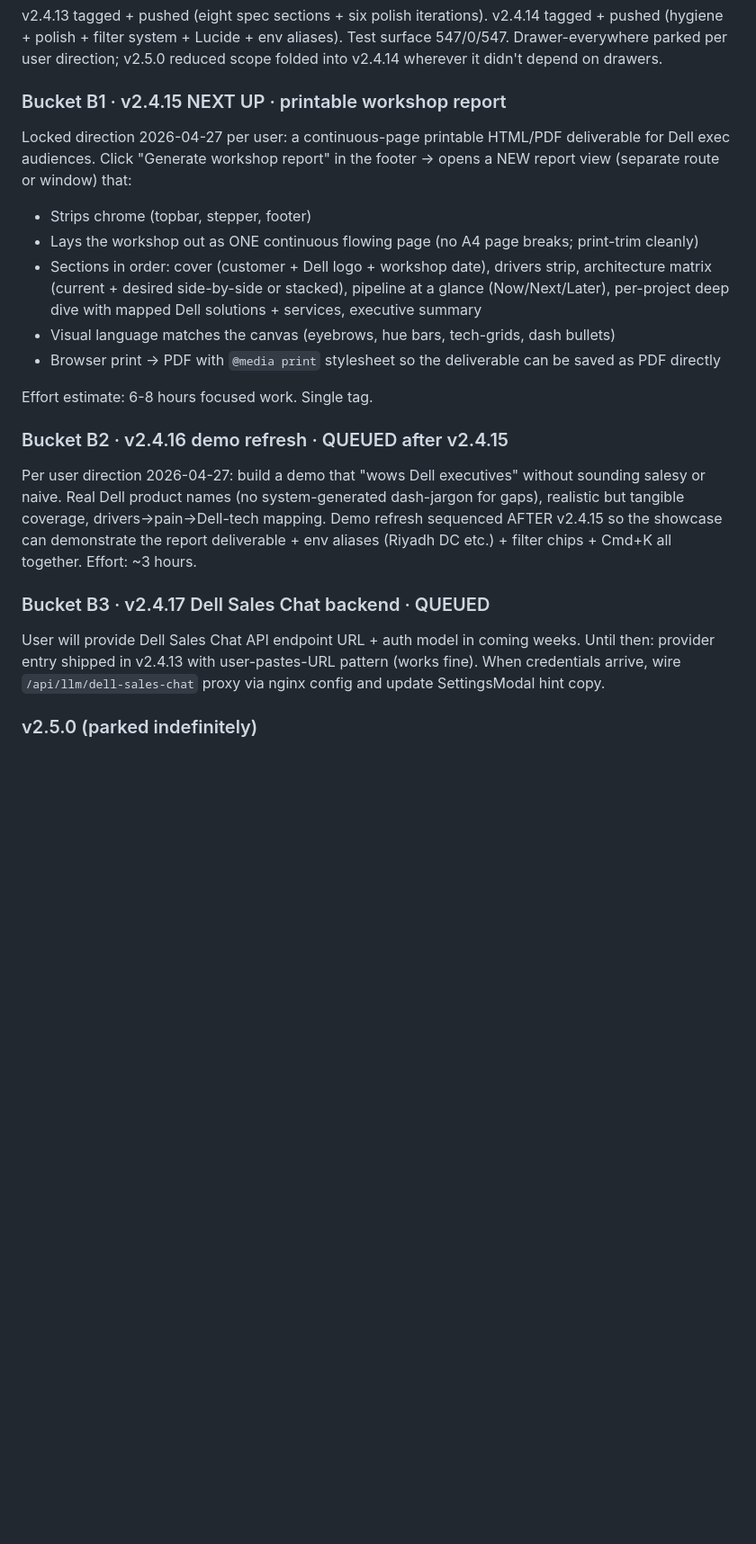
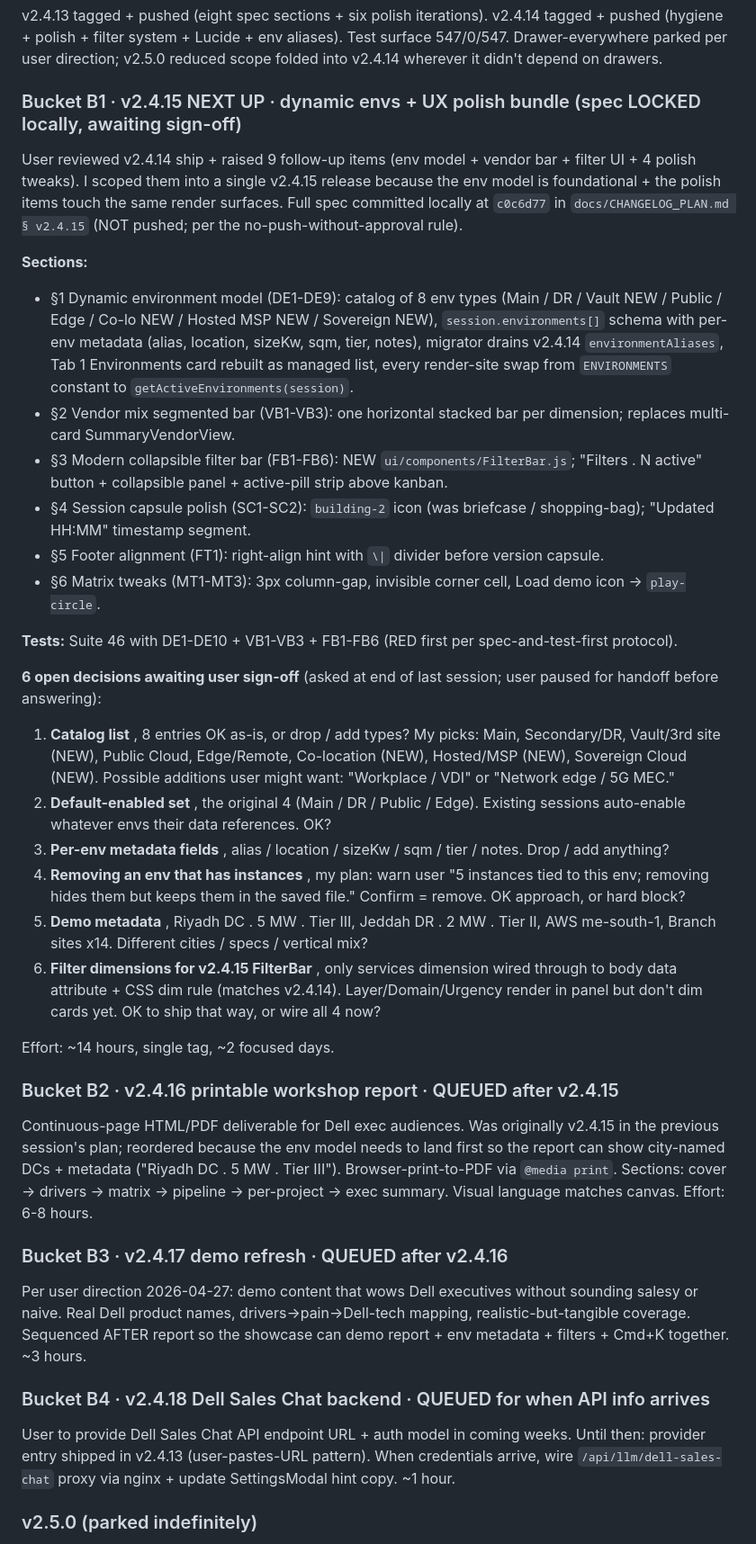
Before and after one commit to M-Alshamrani/dell-discovery-canvas, a Markdown page: HANDOFF.md, the part around one of its changes. Shown at 90% size. Drawn GitHub-style; blank space fills up the shorter version.

```diff
--- a/HANDOFF.md
+++ b/HANDOFF.md
@@ -99,25 +99,41 @@ Ordered for logical progression. Each bucket has locked scope in memory or SPEC.
 
 v2.4.13 tagged + pushed (eight spec sections + six polish iterations). v2.4.14 tagged + pushed (hygiene + polish + filter system + Lucide + env aliases). Test surface 547/0/547. Drawer-everywhere parked per user direction; v2.5.0 reduced scope folded into v2.4.14 wherever it didn't depend on drawers.
 
-### Bucket B1 · v2.4.15 NEXT UP · printable workshop report
+### Bucket B1 · v2.4.15 NEXT UP · dynamic envs + UX polish bundle (spec LOCKED locally, awaiting sign-off)
 
-Locked direction 2026-04-27 per user: a continuous-page printable HTML/PDF deliverable for Dell exec audiences. Click "Generate workshop report" in the footer → opens a NEW report view (separate route or window) that:
+User reviewed v2.4.14 ship + raised 9 follow-up items (env model + vendor bar + filter UI + 4 polish tweaks). I scoped them into a single v2.4.15 release because the env model is foundational + the polish items touch the same render surfaces. Full spec committed locally at `c0c6d77` in `docs/CHANGELOG_PLAN.md § v2.4.15` (NOT pushed; per the no-push-without-approval rule).
 
-- Strips chrome (topbar, stepper, footer)
-- Lays the workshop out as ONE continuous flowing page (no A4 page breaks; print-trim cleanly)
-- Sections in order: cover (customer + Dell logo + workshop date), drivers strip, architecture matrix (current + desired side-by-side or stacked), pipeline at a glance (Now/Next/Later), per-project deep dive with mapped Dell solutions + services, executive summary
-- Visual language matches the canvas (eyebrows, hue bars, tech-grids, dash bullets)
-- Browser print → PDF with `@media print` stylesheet so the deliverable can be saved as PDF directly
+**Sections:**
+- §1 Dynamic environment model (DE1-DE9): catalog of 8 env types (Main / DR / Vault NEW / Public / Edge / Co-lo NEW / Hosted MSP NEW / Sovereign NEW), `session.environments[]` schema with per-env metadata (alias, location, sizeKw, sqm, tier, notes), migrator drains v2.4.14 `environmentAliases`, Tab 1 Environments card rebuilt as managed list, every render-site swap from `ENVIRONMENTS` constant to `getActiveEnvironments(session)`.
+- §2 Vendor mix segmented bar (VB1-VB3): one horizontal stacked bar per dimension; replaces multi-card SummaryVendorView.
+- §3 Modern collapsible filter bar (FB1-FB6): NEW `ui/components/FilterBar.js`; "Filters . N active" button + collapsible panel + active-pill strip above kanban.
+- §4 Session capsule polish (SC1-SC2): `building-2` icon (was briefcase / shopping-bag); "Updated HH:MM" timestamp segment.
+- §5 Footer alignment (FT1): right-align hint with `\|` divider before version capsule.
+- §6 Matrix tweaks (MT1-MT3): 3px column-gap, invisible corner cell, Load demo icon -> `play-circle`.
 
-Effort estimate: 6-8 hours focused work. Single tag.
+**Tests:** Suite 46 with DE1-DE10 + VB1-VB3 + FB1-FB6 (RED first per spec-and-test-first protocol).
 
-### Bucket B2 · v2.4.16 demo refresh · QUEUED after v2.4.15
+**6 open decisions awaiting user sign-off** (asked at end of last session; user paused for handoff before answering):
+1. **Catalog list** , 8 entries OK as-is, or drop / add types? My picks: Main, Secondary/DR, Vault/3rd site (NEW), Public Cloud, Edge/Remote, Co-location (NEW), Hosted/MSP (NEW), Sovereign Cloud (NEW). Possible additions user might want: "Workplace / VDI" or "Network edge / 5G MEC."
+2. **Default-enabled set** , the original 4 (Main / DR / Public / Edge). Existing sessions auto-enable whatever envs their data references. OK?
+3. **Per-env metadata fields** , alias / location / sizeKw / sqm / tier / notes. Drop / add anything?
+4. **Removing an env that has instances** , my plan: warn user "5 instances tied to this env; removing hides them but keeps them in the saved file." Confirm = remove. OK approach, or hard block?
+5. **Demo metadata** , Riyadh DC . 5 MW . Tier III, Jeddah DR . 2 MW . Tier II, AWS me-south-1, Branch sites x14. Different cities / specs / vertical mix?
+6. **Filter dimensions for v2.4.15 FilterBar** , only services dimension wired through to body data attribute + CSS dim rule (matches v2.4.14). Layer/Domain/Urgency render in panel but don't dim cards yet. OK to ship that way, or wire all 4 now?
 
-Per user direction 2026-04-27: build a demo that "wows Dell executives" without sounding salesy or naive. Real Dell product names (no system-generated dash-jargon for gaps), realistic but tangible coverage, drivers→pain→Dell-tech mapping. Demo refresh sequenced AFTER v2.4.15 so the showcase can demonstrate the report deliverable + env aliases (Riyadh DC etc.) + filter chips + Cmd+K all together. Effort: ~3 hours.
+Effort: ~14 hours, single tag, ~2 focused days.
 
-### Bucket B3 · v2.4.17 Dell Sales Chat backend · QUEUED
+### Bucket B2 · v2.4.16 printable workshop report · QUEUED after v2.4.15
 
-User will provide Dell Sales Chat API endpoint URL + auth model in coming weeks. Until then: provider entry shipped in v2.4.13 with user-pastes-URL pattern (works fine). When credentials arrive, wire `/api/llm/dell-sales-chat` proxy via nginx config and update SettingsModal hint copy.
+Continuous-page HTML/PDF deliverable for Dell exec audiences. Was originally v2.4.15 in the previous session's plan; reordered because the env model needs to land first so the report can show city-named DCs + metadata ("Riyadh DC . 5 MW . Tier III"). Browser-print-to-PDF via `@media print`. Sections: cover -> drivers -> matrix -> pipeline -> per-project -> exec summary. Visual language matches canvas. Effort: 6-8 hours.
+
+### Bucket B3 · v2.4.17 demo refresh · QUEUED after v2.4.16
+
+Per user direction 2026-04-27: demo content that wows Dell executives without sounding salesy or naive. Real Dell product names, drivers->pain->Dell-tech mapping, realistic-but-tangible coverage. Sequenced AFTER report so the showcase can demo report + env metadata + filters + Cmd+K together. ~3 hours.
+
+### Bucket B4 · v2.4.18 Dell Sales Chat backend · QUEUED for when API info arrives
+
+User to provide Dell Sales Chat API endpoint URL + auth model in coming weeks. Until then: provider entry shipped in v2.4.13 (user-pastes-URL pattern). When credentials arrive, wire `/api/llm/dell-sales-chat` proxy via nginx + update SettingsModal hint copy. ~1 hour.
 
 ### v2.5.0 (parked indefinitely)
 
```
Also changed, not shown: other parts of HANDOFF.md (+24 -10 lines).
